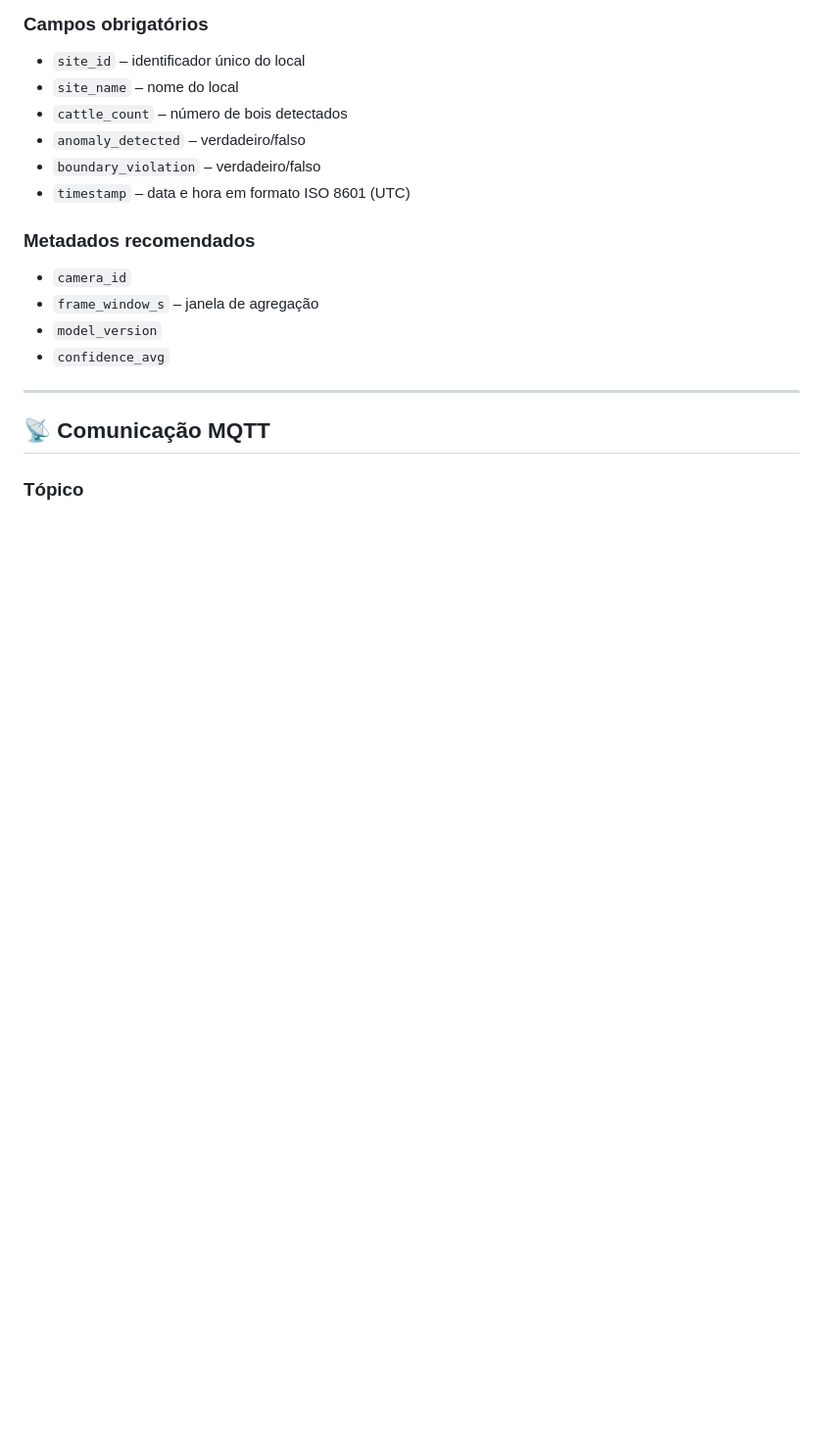
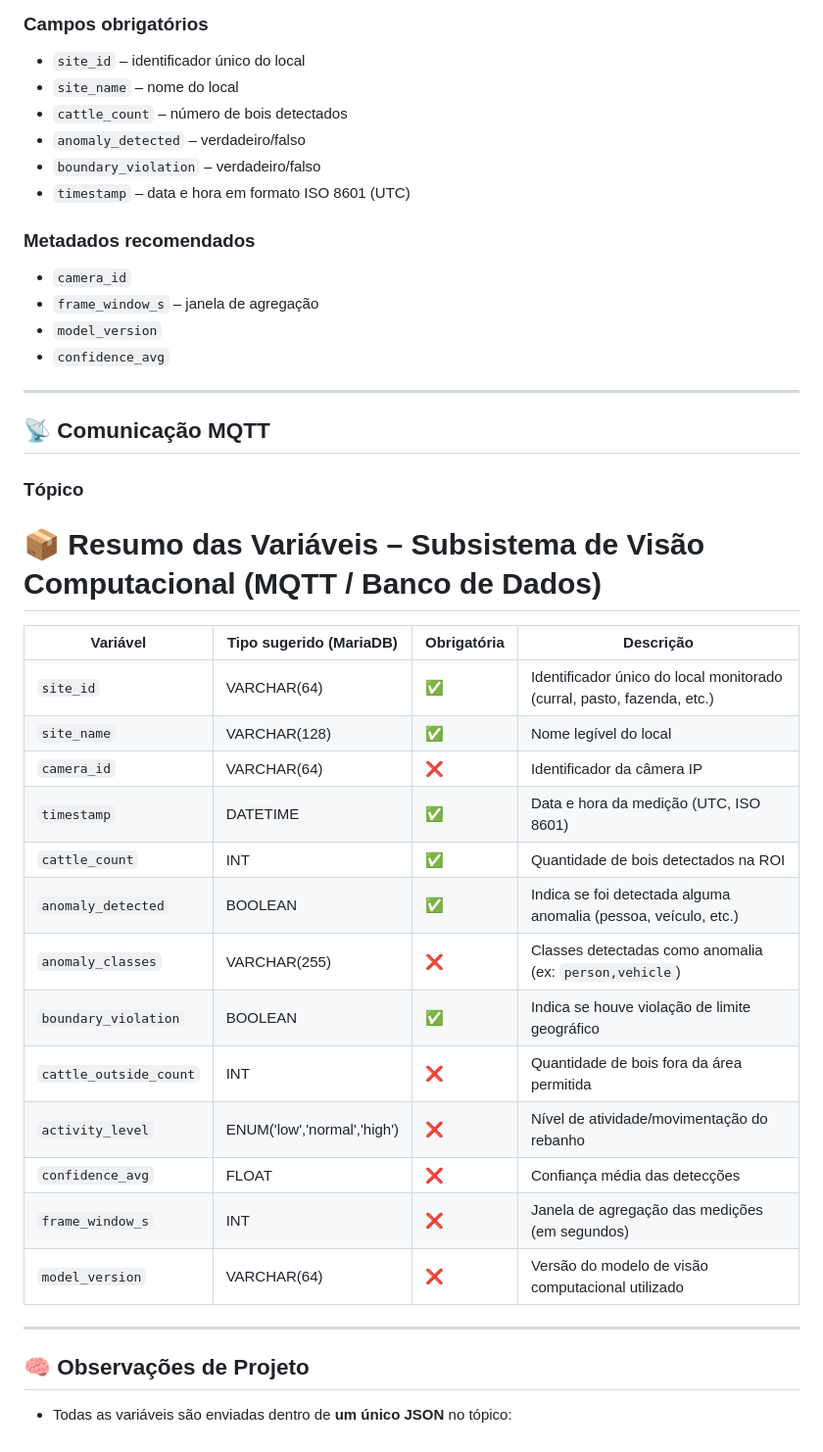
Before and after one commit to khipucode/iot-cattle-management, a Markdown page: arquiteture/computer-vision.md, the part around the change. Shown at 98% size. GitHub-like rendering; blank space fills up the shorter version.

Commit message:
Add variable summary for computer vision subsystem
Added a summary table for variables related to the computer vision subsystem, detailing their types, requirements, and descriptions.

```diff
--- a/arquiteture/computer-vision.md
+++ b/arquiteture/computer-vision.md
@@ -117,3 +117,27 @@ Todas as métricas são enviadas em **uma única mensagem** para **um único tó
 ## 📡 Comunicação MQTT
 
 ### Tópico
+
+# 📦 Resumo das Variáveis – Subsistema de Visão Computacional (MQTT / Banco de Dados)
+
+| Variável | Tipo sugerido (MariaDB) | Obrigatória | Descrição |
+|----------|--------------------------|-------------|-----------|
+| `site_id` | VARCHAR(64) | ✅ | Identificador único do local monitorado (curral, pasto, fazenda, etc.) |
+| `site_name` | VARCHAR(128) | ✅ | Nome legível do local |
+| `camera_id` | VARCHAR(64) | ❌ | Identificador da câmera IP |
+| `timestamp` | DATETIME | ✅ | Data e hora da medição (UTC, ISO 8601) |
+| `cattle_count` | INT | ✅ | Quantidade de bois detectados na ROI |
+| `anomaly_detected` | BOOLEAN | ✅ | Indica se foi detectada alguma anomalia (pessoa, veículo, etc.) |
+| `anomaly_classes` | VARCHAR(255) | ❌ | Classes detectadas como anomalia (ex: `person,vehicle`) |
+| `boundary_violation` | BOOLEAN | ✅ | Indica se houve violação de limite geográfico |
+| `cattle_outside_count` | INT | ❌ | Quantidade de bois fora da área permitida |
+| `activity_level` | ENUM('low','normal','high') | ❌ | Nível de atividade/movimentação do rebanho |
+| `confidence_avg` | FLOAT | ❌ | Confiança média das detecções |
+| `frame_window_s` | INT | ❌ | Janela de agregação das medições (em segundos) |
+| `model_version` | VARCHAR(64) | ❌ | Versão do modelo de visão computacional utilizado |
+
+---
+
+## 🧠 Observações de Projeto
+
+- Todas as variáveis são enviadas dentro de **um único JSON** no tópico:
```
